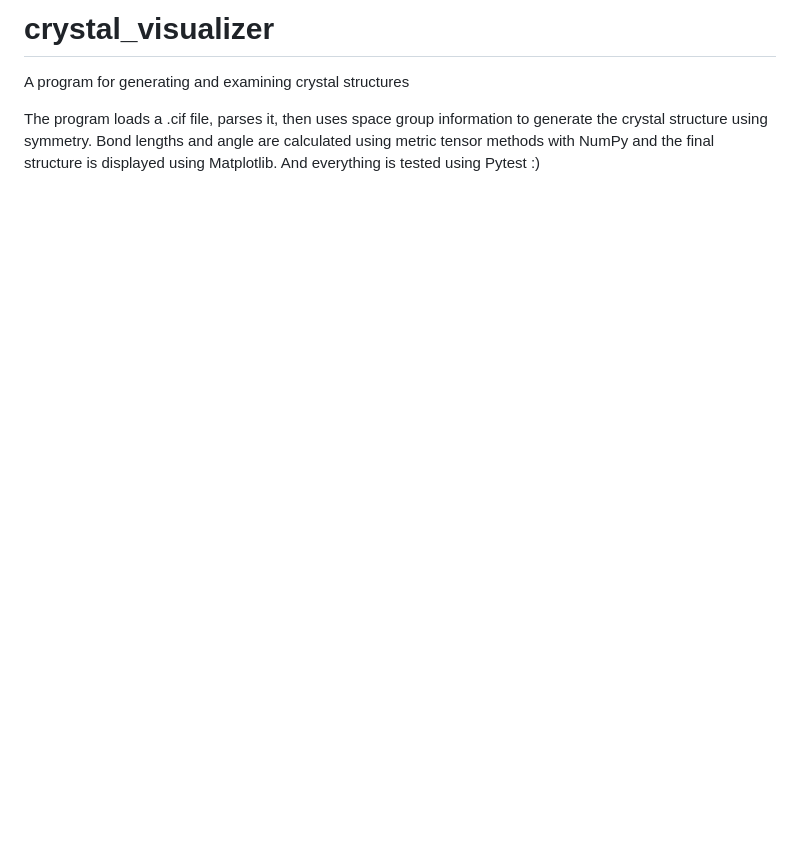
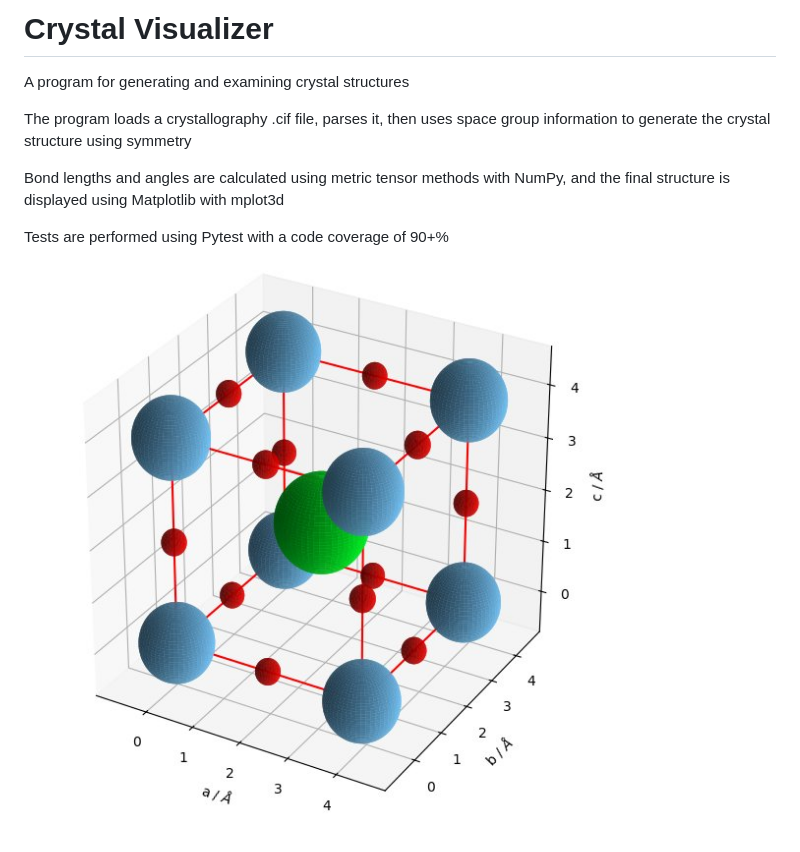
Before and after one commit to tombranfield/crystal_visualizer, a Markdown page: README.md, the part around the change. GitHub-like rendering; pictures changed too: crystal_visualizer_preview.jpg (added); blank space fills up the shorter version.

Commit message:
Added a preview image and updated README.md

```diff
--- a/README.md
+++ b/README.md
@@ -1,9 +1,13 @@
-# crystal_visualizer
+# Crystal Visualizer
 
 A program for generating and examining crystal structures
 
-The program loads a .cif file, parses it, then uses space group
-information to generate the crystal structure using symmetry. Bond
-lengths and angle are calculated using metric tensor methods with
-NumPy and the final structure is displayed using Matplotlib. And
-everything is tested using Pytest :)
+The program loads a crystallography .cif file, parses it, then uses space group
+information to generate the crystal structure using symmetry
+
+Bond lengths and angles are calculated using metric tensor methods with
+NumPy, and the final structure is displayed using Matplotlib with mplot3d
+
+Tests are performed using Pytest with a code coverage of 90+%
+
+![preview](https://github.com/tombranfield/crystal_visualizer/blob/main/crystal_visualizer_preview.jpg)
```
